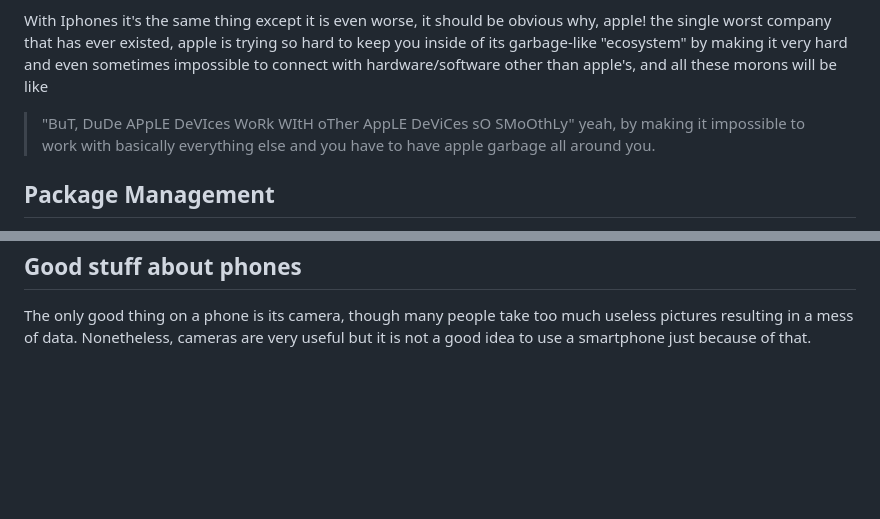
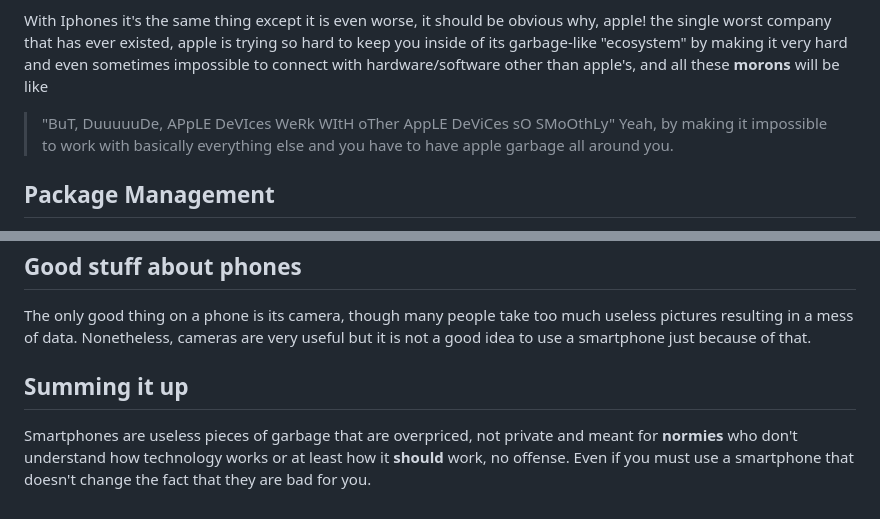
Before and after one commit to sfarajli/farajli.net, a Markdown page: posts/nophone.md, 2 parts joined by grey strips. Rendered like a GitHub page; blank space fills up the shorter version.

Commit message:
nophone: small updated

```diff
--- a/posts/nophone.md
+++ b/posts/nophone.md
@@ -56,9 +56,9 @@ it should be obvious why, apple! the single worst company
 that has ever existed, apple is trying so hard to keep you
 inside of its garbage-like "ecosystem" by making it very hard
 and even sometimes impossible to connect with hardware/software
-other than apple's, and all these morons will be like
-> "BuT, DuDe APpLE DeVIces WoRk WItH oTher AppLE DeViCes sO SMoOthLy"
-yeah, by making it impossible to work with basically everything else
+other than apple's, and all these <strong class="color4">morons</strong> will be like
+> "BuT, DuuuuuDe, APpLE DeVIces WeRk WItH oTher AppLE DeViCes sO SMoOthLy"
+Yeah, by making it impossible to work with basically everything else
 and you have to have apple garbage all around you.
 
 Package Management
@@ -130,3 +130,11 @@ The only good thing on a phone is its camera,
 though many people take too much useless pictures
 resulting in a mess of data. Nonetheless, cameras are very useful
 but it is not a good idea to use a smartphone just because of that.
+
+Summing it up
+-------------
+Smartphones are useless pieces of garbage that are overpriced, not private and
+meant for <strong class="color4">normies</strong> who don't understand how technology
+works or at least how it <strong class="color3">should</strong> work, no offense.
+Even if you must use a smartphone that doesn't change the fact that they are
+bad for you.
```
